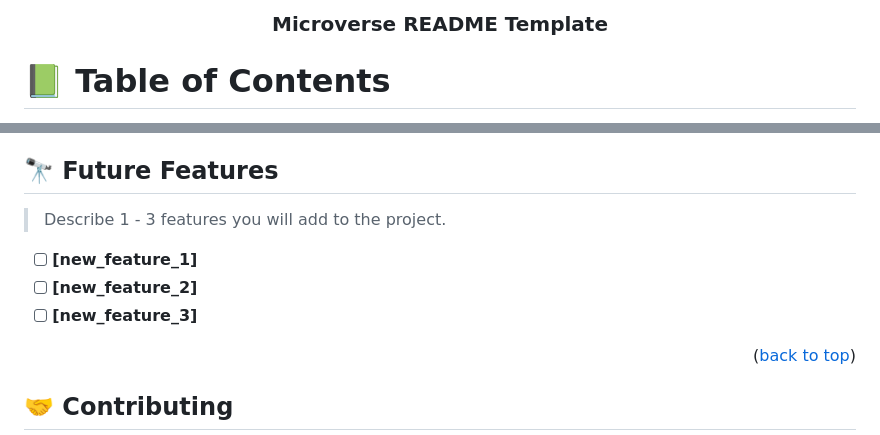
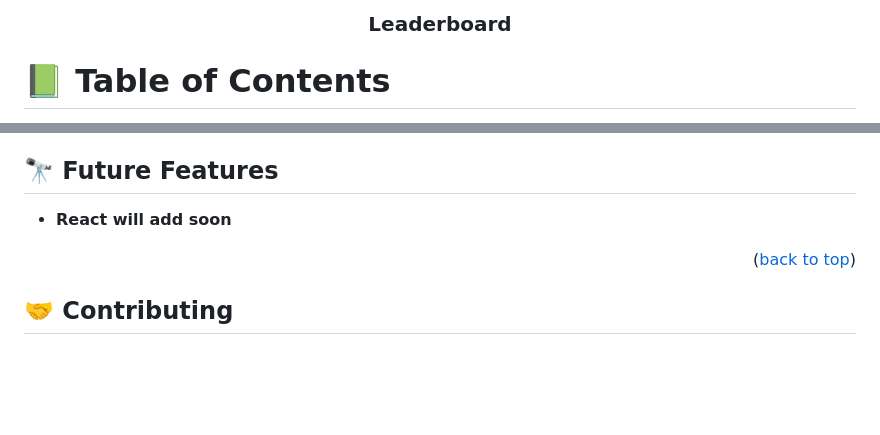
Before and after one commit to CarlosZ96/LeaderboardAPI, a Markdown page: README.md, 2 parts joined by grey strips. Drawn GitHub-style; blank space fills up the shorter version.

```diff
--- a/README.md
+++ b/README.md
@@ -31,5 +5,4 @@ After you're finished please remove all the comments and instructions!
   <br/>
-
-  <h3><b>Microverse README Template</b></h3>
+  <h3><b>Leaderboard</b></h3>
 
 </div>
@@ -223,10 +93,6 @@ Example:
 
 ## 🔭 Future Features <a name="future-features"></a>
 
-> Describe 1 - 3 features you will add to the project.
-
-- [ ] **[new_feature_1]**
-- [ ] **[new_feature_2]**
-- [ ] **[new_feature_3]**
+-  **React will add soon**
 
 <p align="right">(<a href="#readme-top">back to top</a>)</p>
```
Also changed, not shown: other parts of README.md (+22 -176 lines).
